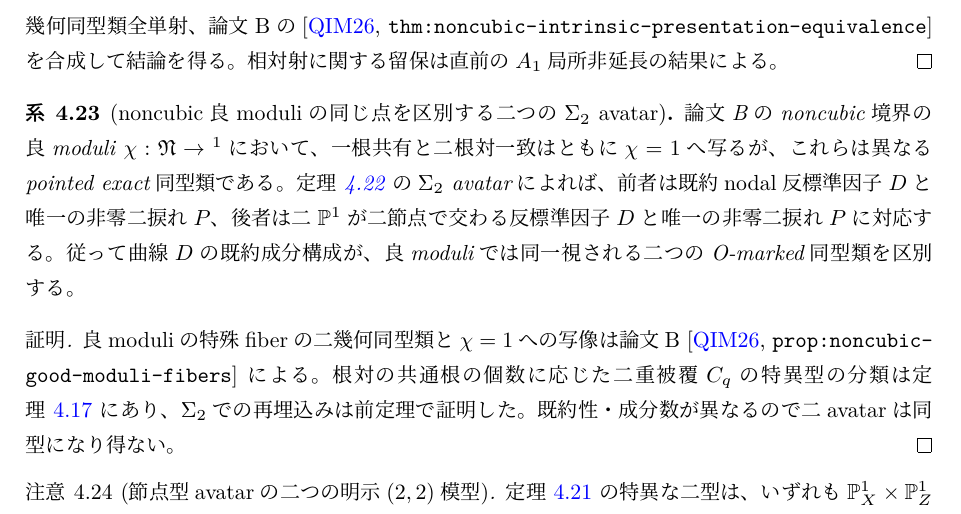
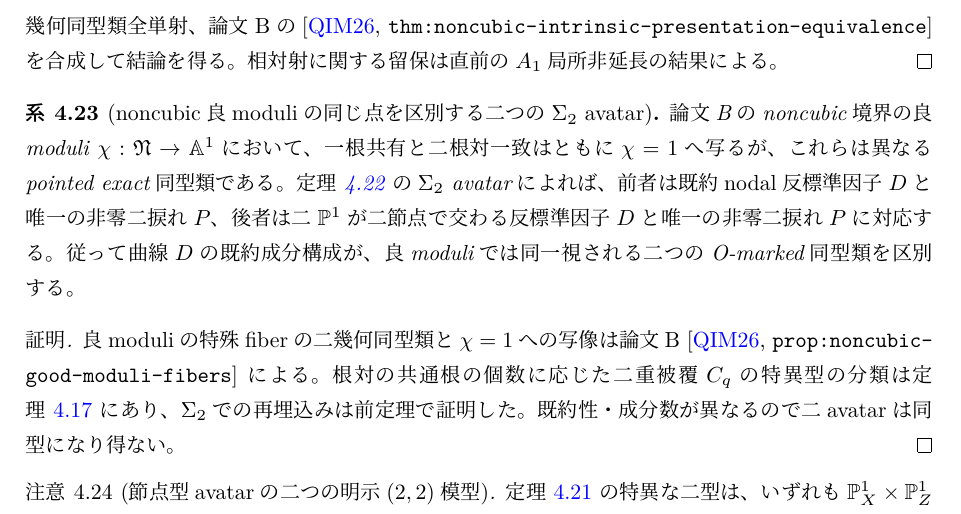
Before and after one commit to uedakazushi/nc-quadric-classification, a LaTeX document (papers/quiver-avatar-moduli.tex, which reads papers/quiver-avatar/avatar_charts.tex): part of page 33 of 73, cut so that both start at the same text. Compiled offline with LuaLaTeX.

Commit message:
Use mathbb A affine-line notation in Sigma2 boundary comparison

```diff
--- a/papers/quiver-avatar/avatar_charts.tex
+++ b/papers/quiver-avatar/avatar_charts.tex
@@ -1565,7 +1565,7 @@ $A_1$局所非延長の結果による。
 \begin{corollary}[noncubic良moduliの同じ点を区別する二つの$\Sigma_2$ avatar]
 \label{cor:qa-sigma2-avatar-separates-special-noncubic-classes}
 論文Bのnoncubic境界の良moduli
-$\chi:\mathfrak N\to\AA^1$において、
+$\chi:\mathfrak N\to\mathbb A^1$において、
 一根共有と二根対一致はともに$\chi=1$へ写るが、
 これらは異なるpointed exact同型類である。
 定理~\ref{thm:qa-all-noncubic-sigma2-anticanonical-avatar-bijection}
```
